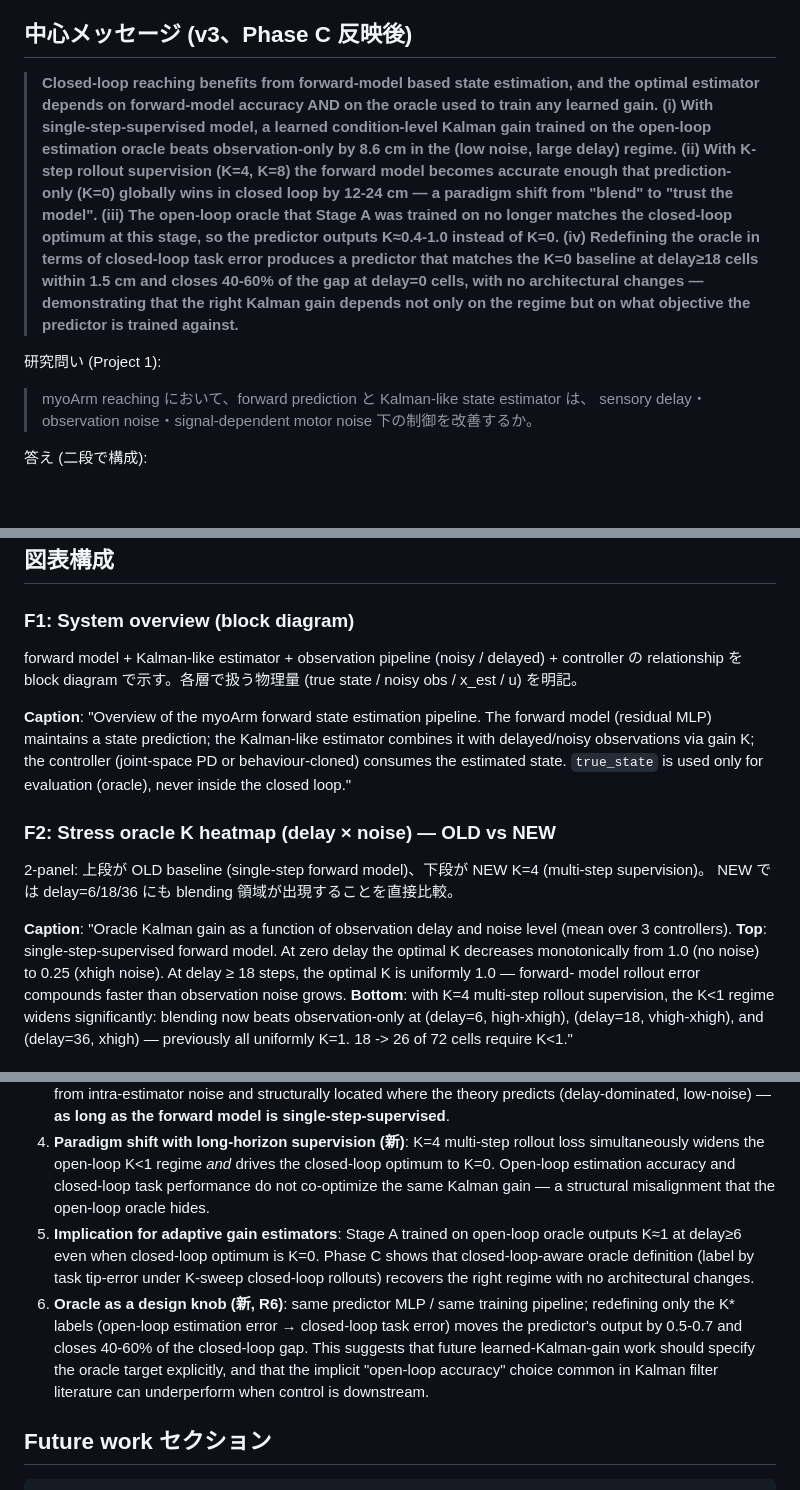
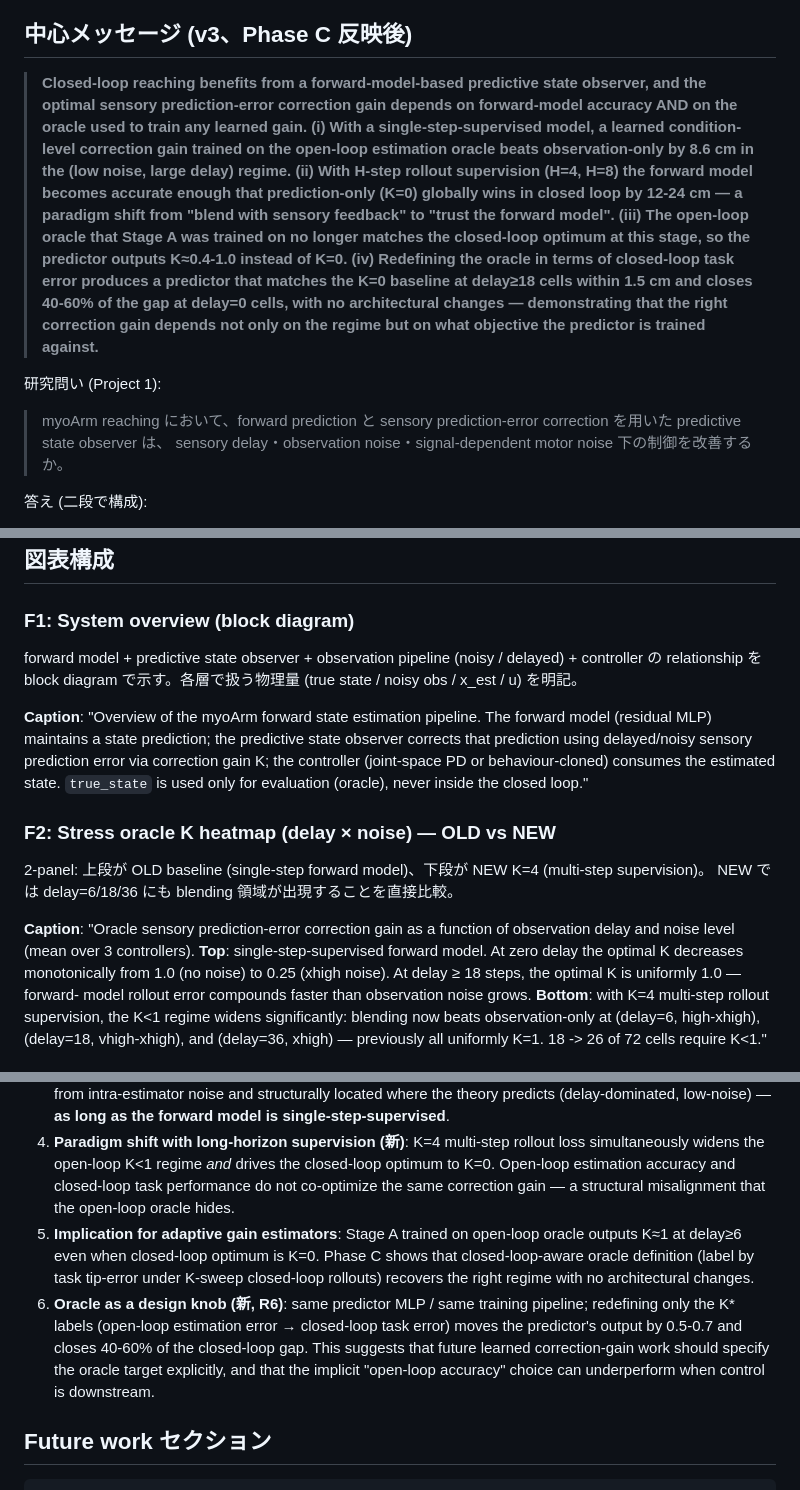
Before and after one commit to jkoba0512/myoarm-forward-state-estimation, a Markdown page: docs/03_PaperOutline.md, 3 parts joined by grey strips. GitHub-like rendering; blank space fills up the shorter version.

Commit message:
docs(outline): unify Kalman terminology to predictive state observer
Replace "Kalman(-like) gain/estimator" with "predictive state observer /
sensory prediction-error correction gain" in 03_PaperOutline.md to align
with the wording already used in paper/main.tex and the textbook.

Confirmed compatible with current main.tex and textbook by Codex
(exchange 2026-05-21_post-mercury-recovery-status_response_to-claude-code).

Co-Authored-By: Claude Opus 4.7 (1M context) <noreply@anthropic.com>

```diff
--- a/docs/03_PaperOutline.md
+++ b/docs/03_PaperOutline.md
@@ -6,10 +6,10 @@
 
 ## 中心メッセージ (v3、Phase C 反映後)
 
-> **Closed-loop reaching benefits from forward-model based state estimation, and the optimal estimator depends on forward-model accuracy AND on the oracle used to train any learned gain. (i) With single-step-supervised model, a learned condition-level Kalman gain trained on the open-loop estimation oracle beats observation-only by 8.6 cm in the (low noise, large delay) regime. (ii) With K-step rollout supervision (K=4, K=8) the forward model becomes accurate enough that prediction-only (K=0) globally wins in closed loop by 12-24 cm — a paradigm shift from "blend" to "trust the model". (iii) The open-loop oracle that Stage A was trained on no longer matches the closed-loop optimum at this stage, so the predictor outputs K≈0.4-1.0 instead of K=0. (iv) Redefining the oracle in terms of closed-loop task error produces a predictor that matches the K=0 baseline at delay≥18 cells within 1.5 cm and closes 40-60% of the gap at delay=0 cells, with no architectural changes — demonstrating that the right Kalman gain depends not only on the regime but on what objective the predictor is trained against.**
+> **Closed-loop reaching benefits from a forward-model-based predictive state observer, and the optimal sensory prediction-error correction gain depends on forward-model accuracy AND on the oracle used to train any learned gain. (i) With a single-step-supervised model, a learned condition-level correction gain trained on the open-loop estimation oracle beats observation-only by 8.6 cm in the (low noise, large delay) regime. (ii) With H-step rollout supervision (H=4, H=8) the forward model becomes accurate enough that prediction-only (K=0) globally wins in closed loop by 12-24 cm — a paradigm shift from "blend with sensory feedback" to "trust the forward model". (iii) The open-loop oracle that Stage A was trained on no longer matches the closed-loop optimum at this stage, so the predictor outputs K≈0.4-1.0 instead of K=0. (iv) Redefining the oracle in terms of closed-loop task error produces a predictor that matches the K=0 baseline at delay≥18 cells within 1.5 cm and closes 40-60% of the gap at delay=0 cells, with no architectural changes — demonstrating that the right correction gain depends not only on the regime but on what objective the predictor is trained against.**
 
 研究問い (Project 1):
-> myoArm reaching において、forward prediction と Kalman-like state estimator は、
+> myoArm reaching において、forward prediction と sensory prediction-error correction を用いた predictive state observer は、
 > sensory delay・observation noise・signal-dependent motor noise 下の制御を改善するか。
 
 答え (二段で構成):
@@ -145,13 +145,13 @@ xhigh, d=18   0.531   0.653    0.665
 
 ### F1: System overview (block diagram)
 
-forward model + Kalman-like estimator + observation pipeline (noisy / delayed) + controller の
+forward model + predictive state observer + observation pipeline (noisy / delayed) + controller の
 relationship を block diagram で示す。各層で扱う物理量 (true state / noisy obs / x_est / u) を明記。
 
 **Caption**:
 "Overview of the myoArm forward state estimation pipeline. The forward model (residual MLP)
-maintains a state prediction; the Kalman-like estimator combines it with delayed/noisy observations
-via gain K; the controller (joint-space PD or behaviour-cloned) consumes the estimated state.
+maintains a state prediction; the predictive state observer corrects that prediction using delayed/noisy
+sensory prediction error via correction gain K; the controller (joint-space PD or behaviour-cloned) consumes the estimated state.
 ``true_state`` is used only for evaluation (oracle), never inside the closed loop."
 
 ### F2: Stress oracle K heatmap (delay × noise) — OLD vs NEW
@@ -160,7 +160,7 @@ via gain K; the controller (joint-space PD or behaviour-cloned) consumes the est
 NEW では delay=6/18/36 にも blending 領域が出現することを直接比較。
 
 **Caption**:
-"Oracle Kalman gain as a function of observation delay and noise level (mean over 3 controllers).
+"Oracle sensory prediction-error correction gain as a function of observation delay and noise level (mean over 3 controllers).
 **Top**: single-step-supervised forward model. At zero delay the optimal K decreases monotonically from
 1.0 (no noise) to 0.25 (xhigh noise). At delay ≥ 18 steps, the optimal K is uniformly 1.0 — forward-
 model rollout error compounds faster than observation noise grows.
@@ -301,7 +301,7 @@ in the D regime."
 4. **Paradigm shift with long-horizon supervision (新)**: K=4 multi-step rollout
    loss simultaneously widens the open-loop K<1 regime *and* drives the
    closed-loop optimum to K=0. Open-loop estimation accuracy and closed-loop
-   task performance do not co-optimize the same Kalman gain — a structural
+   task performance do not co-optimize the same correction gain — a structural
    misalignment that the open-loop oracle hides.
 5. **Implication for adaptive gain estimators**: Stage A trained on
    open-loop oracle outputs K≈1 at delay≥6 even when closed-loop optimum is
@@ -312,9 +312,9 @@ in the D regime."
    training pipeline; redefining only the K* labels (open-loop estimation
    error → closed-loop task error) moves the predictor's output by 0.5-0.7
    and closes 40-60% of the closed-loop gap. This suggests that future
-   learned-Kalman-gain work should specify the oracle target explicitly,
-   and that the implicit "open-loop accuracy" choice common in Kalman
-   filter literature can underperform when control is downstream.
+   learned correction-gain work should specify the oracle target explicitly,
+   and that the implicit "open-loop accuracy" choice can underperform when
+   control is downstream.
 
 ## Future work セクション
 
```
Also changed, not shown: other parts of docs/03_PaperOutline.md (+4 -4 lines).
